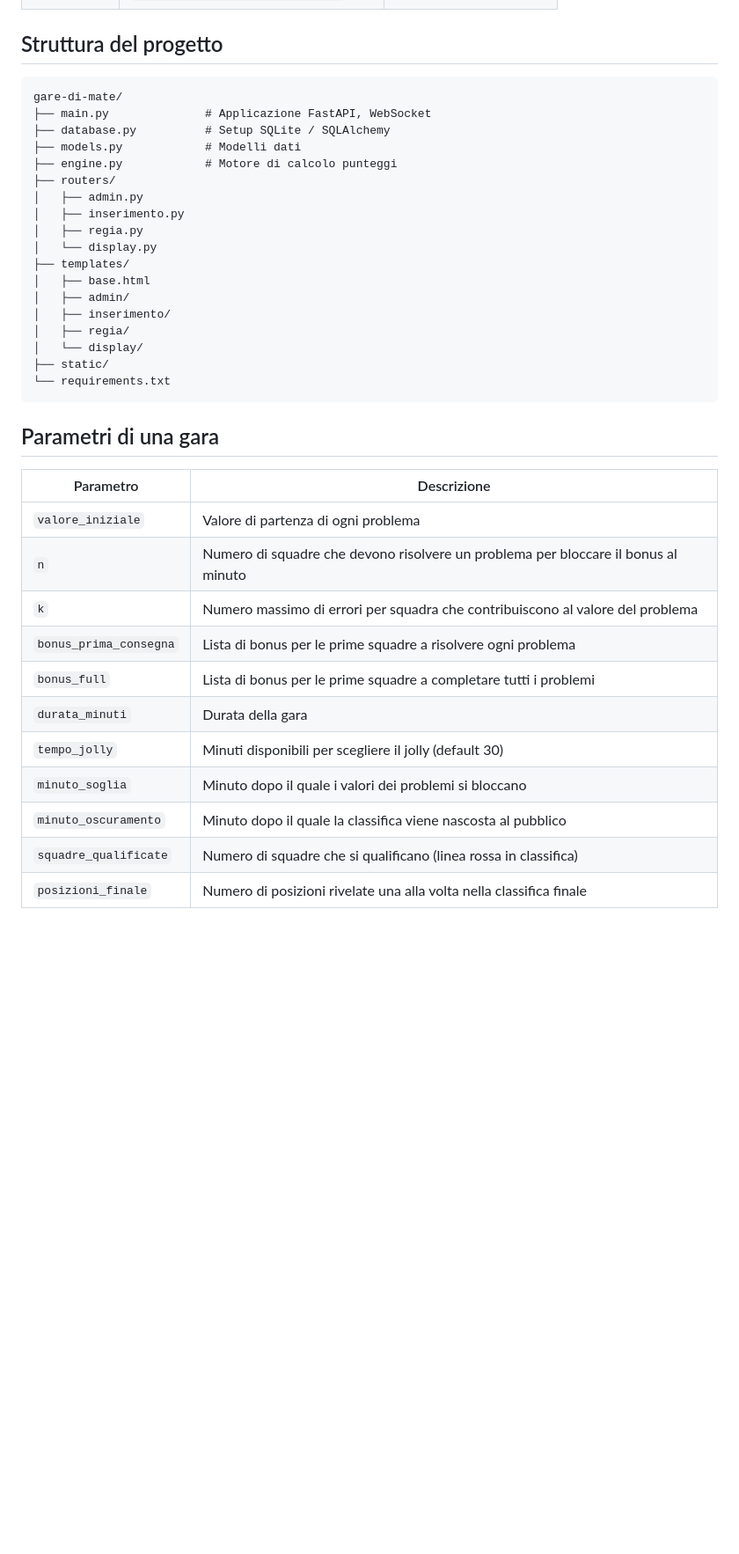
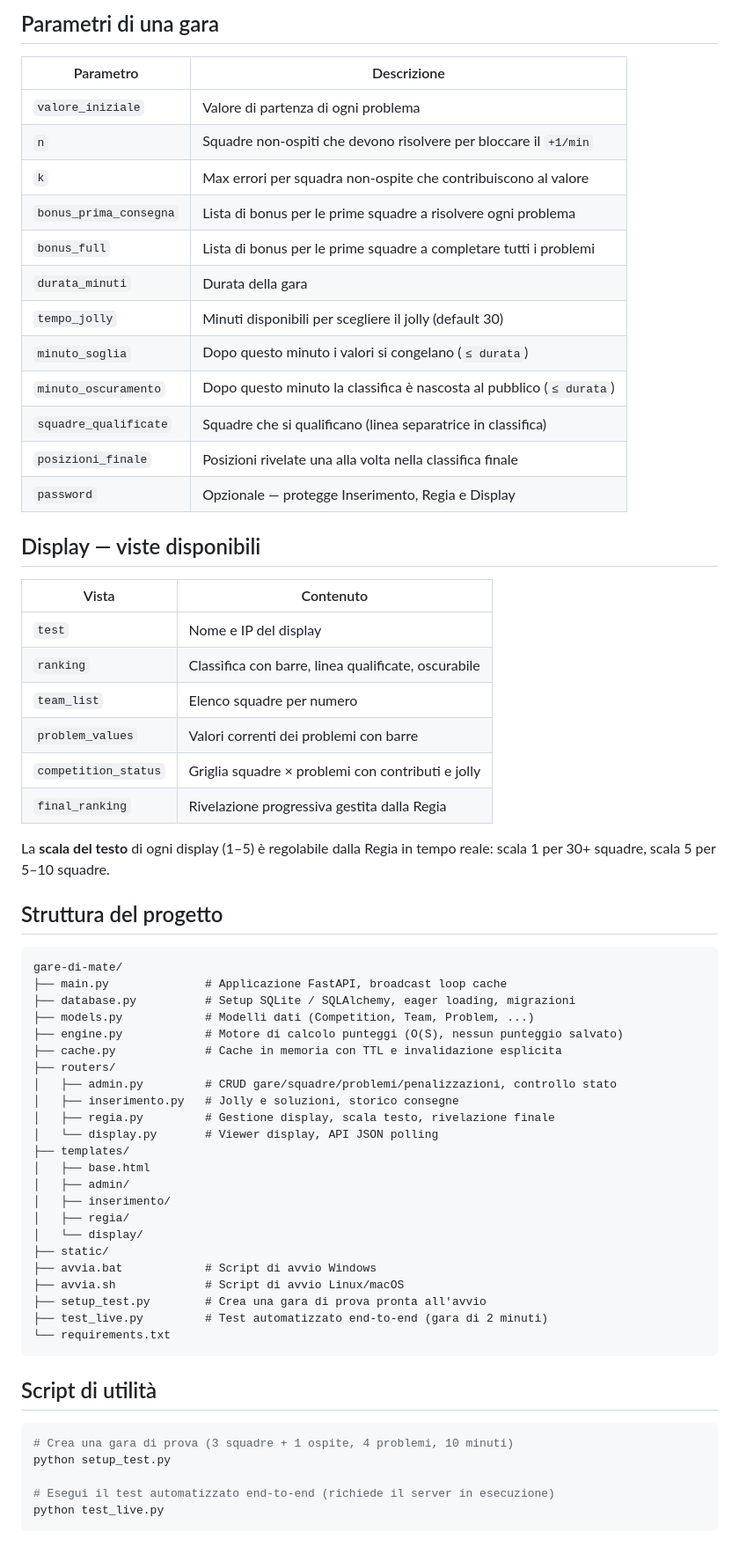
Before and after one commit to mattelitta/gare-di-mate, a Markdown page: README.md, the part around one of its changes. Shown at 88% size. Drawn GitHub-style; blank space fills up the shorter version.

Commit message:
README: aggiunge sezioni aggiornate, rimuove meccaniche di punteggio
Co-Authored-By: Claude Sonnet 4.6 <noreply@anthropic.com>

````diff
--- a/README.md
+++ b/README.md
@@ -50,16 +68,47 @@ Il server sarà accessibile su:
+## Parametri di una gara
+
+| Parametro | Descrizione |
+|---|---|
+| `valore_iniziale` | Valore di partenza di ogni problema |
+| `n` | Squadre non-ospiti che devono risolvere per bloccare il `+1/min` |
+| `k` | Max errori per squadra non-ospite che contribuiscono al valore |
+| `bonus_prima_consegna` | Lista di bonus per le prime squadre a risolvere ogni problema |
+| `bonus_full` | Lista di bonus per le prime squadre a completare tutti i problemi |
+| `durata_minuti` | Durata della gara |
+| `tempo_jolly` | Minuti disponibili per scegliere il jolly (default 30) |
+| `minuto_soglia` | Dopo questo minuto i valori si congelano (`≤ durata`) |
+| `minuto_oscuramento` | Dopo questo minuto la classifica è nascosta al pubblico (`≤ durata`) |
+| `squadre_qualificate` | Squadre che si qualificano (linea separatrice in classifica) |
+| `posizioni_finale` | Posizioni rivelate una alla volta nella classifica finale |
+| `password` | Opzionale — protegge Inserimento, Regia e Display |
+
+## Display — viste disponibili
+
+| Vista | Contenuto |
+|---|---|
+| `test` | Nome e IP del display |
+| `ranking` | Classifica con barre, linea qualificate, oscurabile |
+| `team_list` | Elenco squadre per numero |
+| `problem_values` | Valori correnti dei problemi con barre |
+| `competition_status` | Griglia squadre × problemi con contributi e jolly |
+| `final_ranking` | Rivelazione progressiva gestita dalla Regia |
+
+La **scala del testo** di ogni display (1–5) è regolabile dalla Regia in tempo reale: scala 1 per 30+ squadre, scala 5 per 5–10 squadre.
+
 ## Struttura del progetto
 
 ```
 gare-di-mate/
-├── main.py              # Applicazione FastAPI, WebSocket
-├── database.py          # Setup SQLite / SQLAlchemy
-├── models.py            # Modelli dati
-├── engine.py            # Motore di calcolo punteggi
+├── main.py              # Applicazione FastAPI, broadcast loop cache
+├── database.py          # Setup SQLite / SQLAlchemy, eager loading, migrazioni
+├── models.py            # Modelli dati (Competition, Team, Problem, ...)
+├── engine.py            # Motore di calcolo punteggi (O(S), nessun punteggio salvato)
+├── cache.py             # Cache in memoria con TTL e invalidazione esplicita
 ├── routers/
-│   ├── admin.py
-│   ├── inserimento.py
-│   ├── regia.py
-│   └── display.py
+│   ├── admin.py         # CRUD gare/squadre/problemi/penalizzazioni, controllo stato
+│   ├── inserimento.py   # Jolly e soluzioni, storico consegne
+│   ├── regia.py         # Gestione display, scala testo, rivelazione finale
+│   └── display.py       # Viewer display, API JSON polling
 ├── templates/
 │   ├── base.html
 │   ├── admin/
@@ -67,21 +116,19 @@ gare-di-mate/
 │   ├── regia/
 │   └── display/
 ├── static/
+├── avvia.bat            # Script di avvio Windows
+├── avvia.sh             # Script di avvio Linux/macOS
+├── setup_test.py        # Crea una gara di prova pronta all'avvio
+├── test_live.py         # Test automatizzato end-to-end (gara di 2 minuti)
 └── requirements.txt
 ```
 
-## Parametri di una gara
+## Script di utilità
 
-| Parametro | Descrizione |
-|---|---|
-| `valore_iniziale` | Valore di partenza di ogni problema |
-| `n` | Numero di squadre che devono risolvere un problema per bloccare il bonus al minuto |
-| `k` | Numero massimo di errori per squadra che contribuiscono al valore del problema |
-| `bonus_prima_consegna` | Lista di bonus per le prime squadre a risolvere ogni problema |
-| `bonus_full` | Lista di bonus per le prime squadre a completare tutti i problemi |
-| `durata_minuti` | Durata della gara |
-| `tempo_jolly` | Minuti disponibili per scegliere il jolly (default 30) |
-| `minuto_soglia` | Minuto dopo il quale i valori dei problemi si bloccano |
-| `minuto_oscuramento` | Minuto dopo il quale la classifica viene nascosta al pubblico |
-| `squadre_qualificate` | Numero di squadre che si qualificano (linea rossa in classifica) |
-| `posizioni_finale` | Numero di posizioni rivelate una alla volta nella classifica finale |
+```bash
+# Crea una gara di prova (3 squadre + 1 ospite, 4 problemi, 10 minuti)
+python setup_test.py
+
+# Esegui il test automatizzato end-to-end (richiede il server in esecuzione)
+python test_live.py
+```
````
Also changed, not shown: other parts of README.md (+36 -18 lines).
